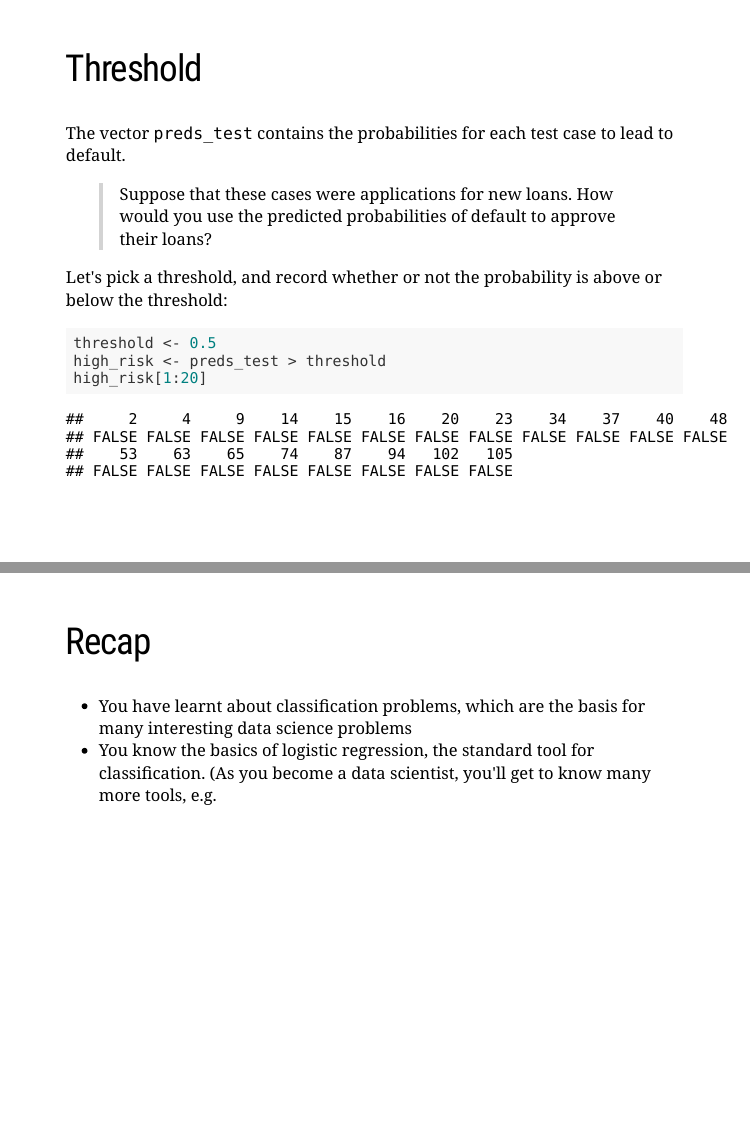
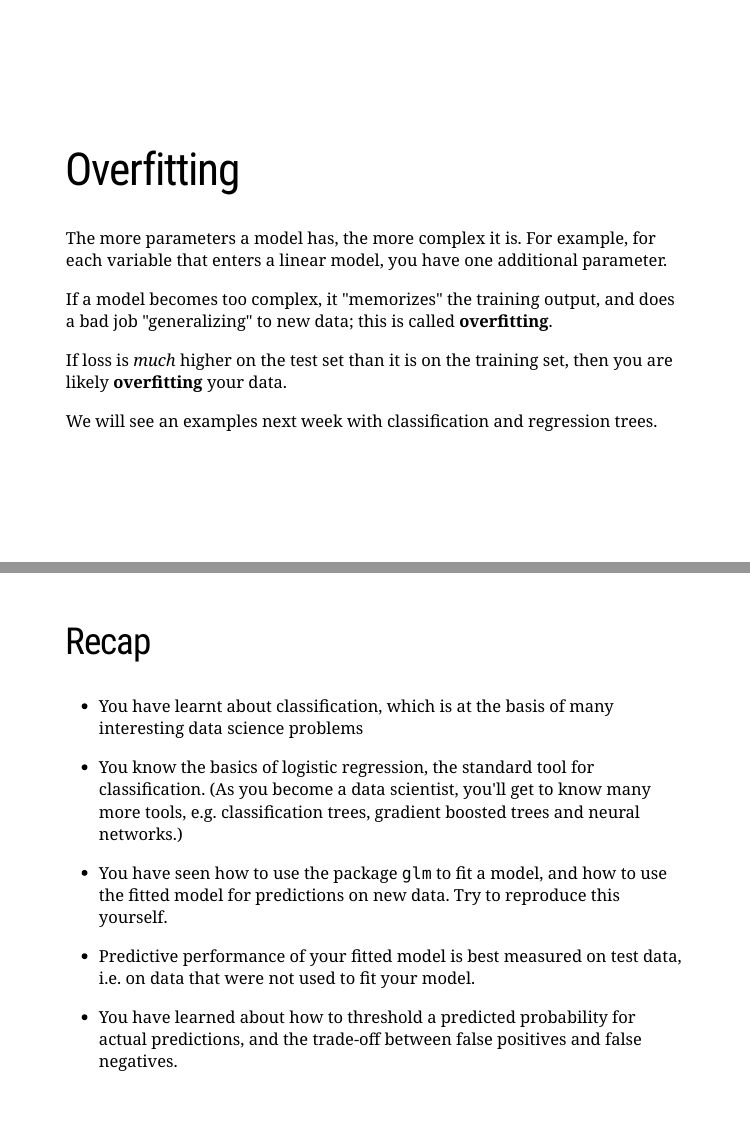
Before and after one commit to UNSW-MATH/DATA1001-10-classification, an R Markdown document (index.Rmd): pages 30 and 37 of 38 before the commit and pages 30 and 38 of 39 after it, joined at a grey line. The pictures show the slides in the output file index.html that the author committed with the source; the slides are laid out offline by our stand-in for remark.js, each with all of its steps uncovered, in fonts that may differ from those the slides ask for, and without slide numbers, shadows or browser add-ons.

Commit message:
final check

````diff
--- a/index.Rmd
+++ b/index.Rmd
@@ -14,6 +14,7 @@ output:
 
 ```{r setup, include=FALSE}
 options(htmltools.dir.version = FALSE, cache=TRUE)
+knitr::opts_chunk$set(comment=NA, fig.width=10, fig.height=6, message=FALSE, cache=TRUE)
 pred1 <- 0.5
 pred2 <- 0.83
 library(tidyverse)
@@ -550,6 +551,24 @@ actuals_train <- (Default$default == "Yes")[train_idx]
 log_loss(preds_train, actuals_train)
 ```
 
+---
+class: middle
+
+# Overfitting
+
+The more parameters a model has, the more complex it is. For example, for each variable that enters a linear model, you have one additional parameter.
+
+--
+
+If a model becomes too complex, it "memorizes" the training output, and does a bad job "generalizing" to new data; this is called **overfitting**.
+
+--
+
+If loss is *much* higher on the test set than it is on the training set, then you are likely **overfitting** your data.
+
+--
+
+We will see an examples next week with classification and regression trees.
 
 ---
 
@@ -661,10 +680,20 @@ shuffled_roc$auc
 
 ## Recap
 
-* You have learnt about classification problems, which are the basis for many
+* You have learnt about classification, which is at the basis of many
   interesting data science problems
-* You know the basics of logistic regression, the standard tool for classification.
-  (As you become a data scientist, you'll get to know many more tools, e.g.
+--
+
+* You know the basics of logistic regression, the standard tool for classification. (As you become a data scientist, you'll get to know many more tools, e.g. classification trees, gradient boosted trees and neural networks.)
+--
+
+* You have seen how to use the package `glm` to fit a model, and how to use the fitted model for predictions on new data. Try to reproduce this yourself.
+--
+
+* Predictive performance of your fitted model is best measured on test data, i.e. on data that were not used to fit your model.
+--
+
+* You have learned about how to threshold a predicted probability for actual predictions, and the trade-off between false positives and false negatives.
 
 ---
 
````
Also changed, not shown: index.html.
